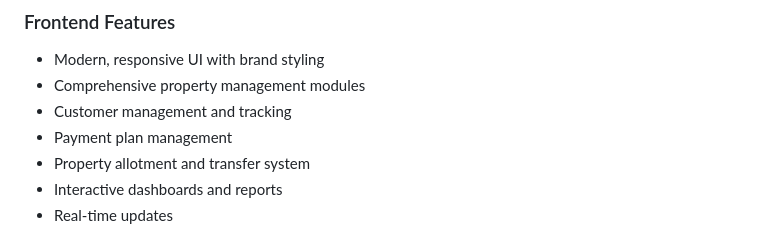
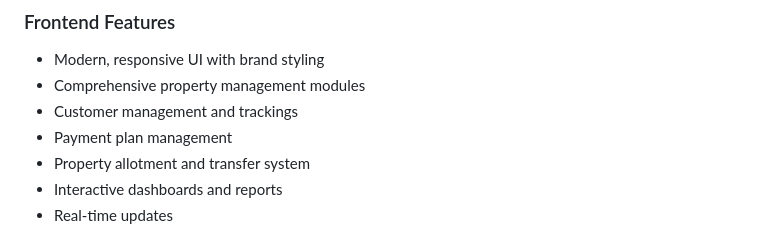
Before and after one commit to Technyder-Inc/pms, a Markdown page: README.md, the part around the change. GitHub-like rendering.

```diff
--- a/README.md
+++ b/README.md
@@ -13,7 +13,7 @@ This project consists of two main components:
 ### Frontend Features
 - Modern, responsive UI with brand styling
 - Comprehensive property management modules
-- Customer management and tracking
+- Customer management and trackings
 - Payment plan management
 - Property allotment and transfer system
 - Interactive dashboards and reports
```
